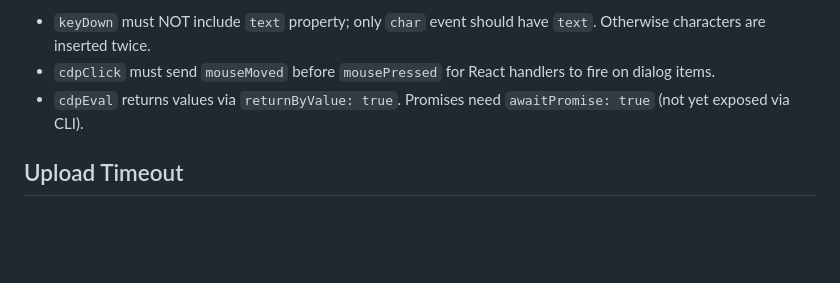
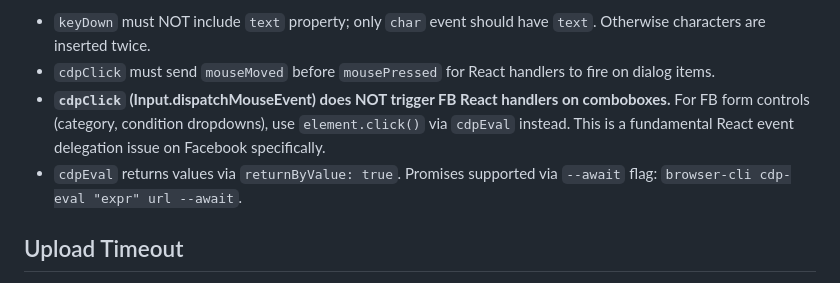
Before and after one commit to npezarro/browser-agent, a Markdown page: CLAUDE.md, the part around the change. GitHub-like rendering; blank space fills up the shorter version.

Commit message:
Doc: CDP mouse events don't work for FB comboboxes
Add gotcha: cdpClick (Input.dispatchMouseEvent) doesn't trigger
React handlers on FB comboboxes. Must use element.click() via
cdpEval. Also note --await flag is now available.

Co-Authored-By: Claude Opus 4.6 <noreply@anthropic.com>

```diff
--- a/CLAUDE.md
+++ b/CLAUDE.md
@@ -149,7 +149,8 @@ The extension uses `chrome.debugger` (Chrome DevTools Protocol) to send **truste
 **CDP gotchas:**
 - `keyDown` must NOT include `text` property; only `char` event should have `text`. Otherwise characters are inserted twice.
 - `cdpClick` must send `mouseMoved` before `mousePressed` for React handlers to fire on dialog items.
-- `cdpEval` returns values via `returnByValue: true`. Promises need `awaitPromise: true` (not yet exposed via CLI).
+- **`cdpClick` (Input.dispatchMouseEvent) does NOT trigger FB React handlers on comboboxes.** For FB form controls (category, condition dropdowns), use `element.click()` via `cdpEval` instead. This is a fundamental React event delegation issue on Facebook specifically.
+- `cdpEval` returns values via `returnByValue: true`. Promises supported via `--await` flag: `browser-cli cdp-eval "expr" url --await`.
 
 ## Upload Timeout
 
```
